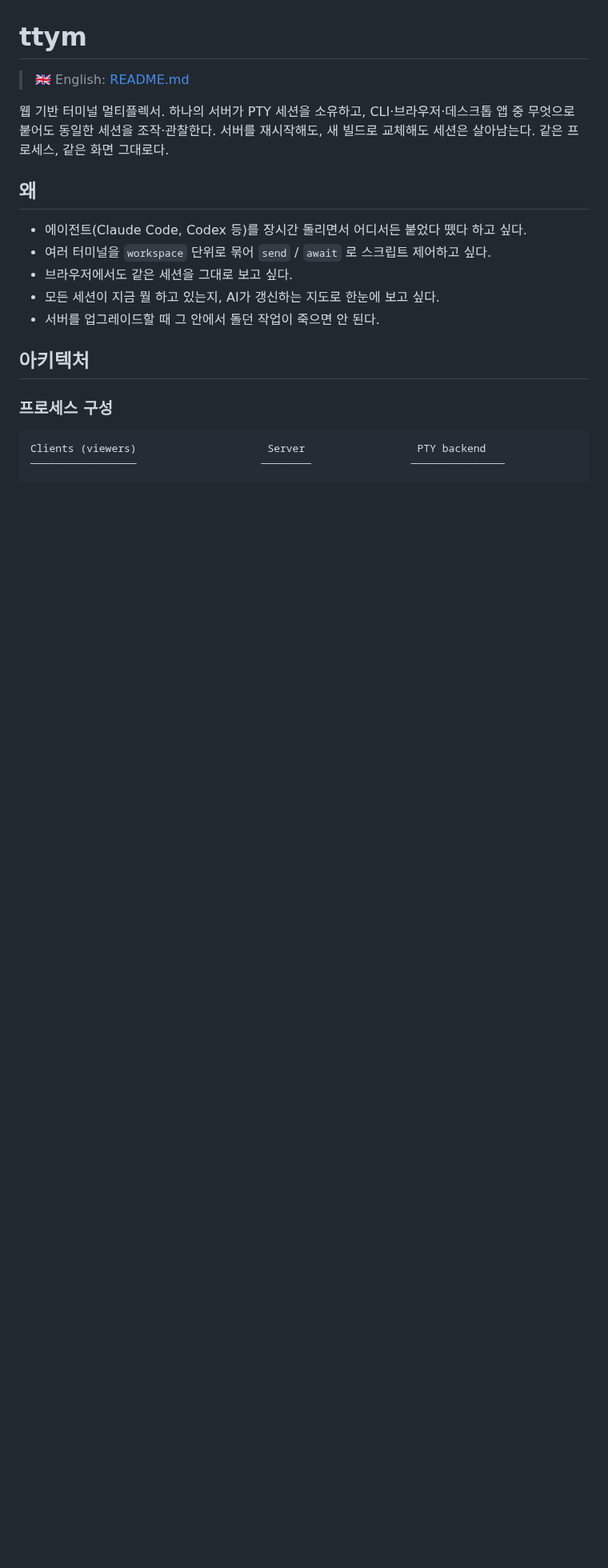
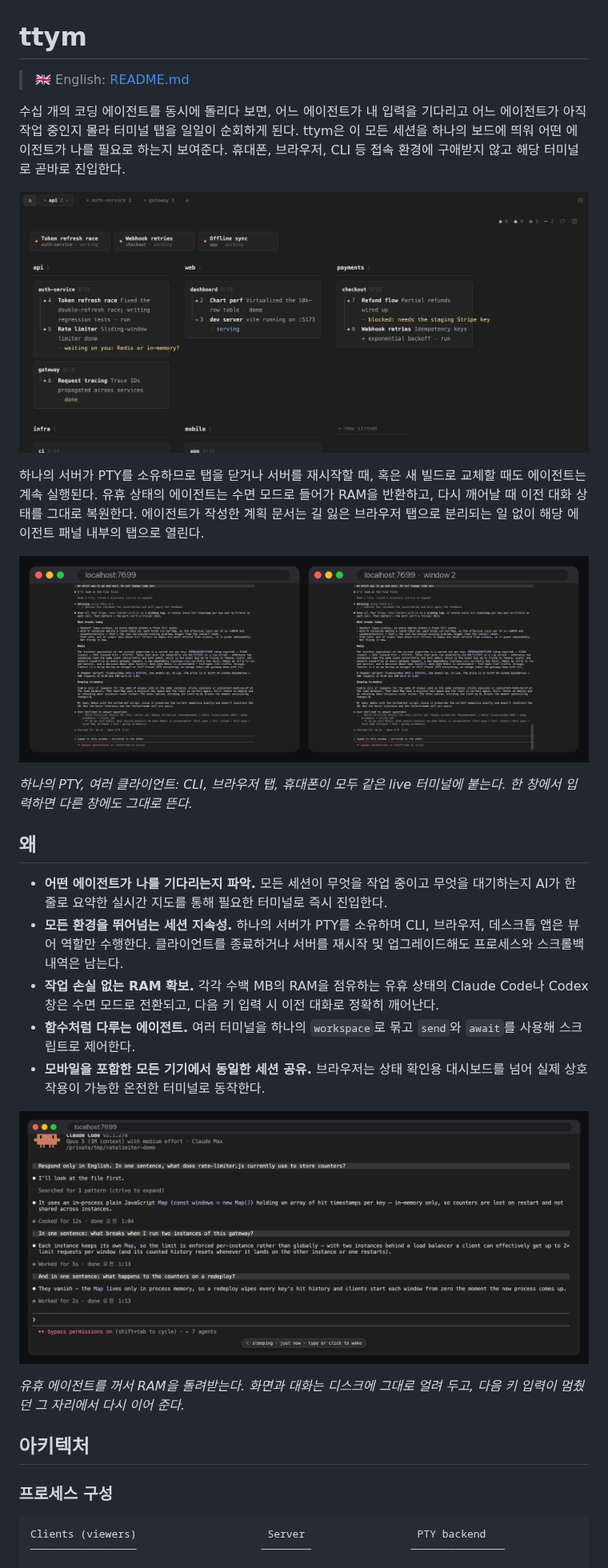
Before and after one commit to esc5221/ttym, a Markdown page: README.ko.md, the part around the change. Shown at 80% size. GitHub-like rendering; pictures changed too: docs/assets/s1-hero.png (added), docs/assets/s2-mirror.png (added), docs/assets/s3-sleep.png (added); blank space fills up the shorter version.

```diff
--- a/README.ko.md
+++ b/README.ko.md
@@ -2,15 +2,27 @@
 
 > 🇬🇧 English: [README.md](README.md)
 
-웹 기반 터미널 멀티플렉서. 하나의 서버가 PTY 세션을 소유하고, CLI·브라우저·데스크톱 앱 중 무엇으로 붙어도 동일한 세션을 조작·관찰한다. 서버를 재시작해도, 새 빌드로 교체해도 세션은 살아남는다. 같은 프로세스, 같은 화면 그대로다.
+수십 개의 코딩 에이전트를 동시에 돌리다 보면, 어느 에이전트가 내 입력을 기다리고 어느 에이전트가 아직 작업 중인지 몰라 터미널 탭을 일일이 순회하게 된다. ttym은 이 모든 세션을 하나의 보드에 띄워 어떤 에이전트가 나를 필요로 하는지 보여준다. 휴대폰, 브라우저, CLI 등 접속 환경에 구애받지 않고 해당 터미널로 곧바로 진입한다.
+
+![작업 지도 — 어떤 세션이 나를 필요로 하나](docs/assets/s1-hero.png)
+
+하나의 서버가 PTY를 소유하므로 탭을 닫거나 서버를 재시작할 때, 혹은 새 빌드로 교체할 때도 에이전트는 계속 실행된다. 유휴 상태의 에이전트는 수면 모드로 들어가 RAM을 반환하고, 다시 깨어날 때 이전 대화 상태를 그대로 복원한다. 에이전트가 작성한 계획 문서는 길 잃은 브라우저 탭으로 분리되는 일 없이 해당 에이전트 패널 내부의 탭으로 열린다.
+
+![같은 세션을 두 창에서 — 한쪽에 입력하면 다른 쪽에도 나타난다](docs/assets/s2-mirror.png)
+
+*하나의 PTY, 여러 클라이언트: CLI, 브라우저 탭, 휴대폰이 모두 같은 live 터미널에 붙는다. 한 창에서 입력하면 다른 창에도 그대로 뜬다.*
 
 ## 왜
 
-- 에이전트(Claude Code, Codex 등)를 장시간 돌리면서 어디서든 붙었다 뗐다 하고 싶다.
-- 여러 터미널을 `workspace` 단위로 묶어 `send` / `await` 로 스크립트 제어하고 싶다.
-- 브라우저에서도 같은 세션을 그대로 보고 싶다.
-- 모든 세션이 지금 뭘 하고 있는지, AI가 갱신하는 지도로 한눈에 보고 싶다.
-- 서버를 업그레이드할 때 그 안에서 돌던 작업이 죽으면 안 된다.
+- **어떤 에이전트가 나를 기다리는지 파악.** 모든 세션이 무엇을 작업 중이고 무엇을 대기하는지 AI가 한 줄로 요약한 실시간 지도를 통해 필요한 터미널로 즉시 진입한다.
+- **모든 환경을 뛰어넘는 세션 지속성.** 하나의 서버가 PTY를 소유하며 CLI, 브라우저, 데스크톱 앱은 뷰어 역할만 수행한다. 클라이언트를 종료하거나 서버를 재시작 및 업그레이드해도 프로세스와 스크롤백 내역은 남는다.
+- **작업 손실 없는 RAM 확보.** 각각 수백 MB의 RAM을 점유하는 유휴 상태의 Claude Code나 Codex 창은 수면 모드로 전환되고, 다음 키 입력 시 이전 대화로 정확히 깨어난다.
+- **함수처럼 다루는 에이전트.** 여러 터미널을 하나의 `workspace`로 묶고 `send`와 `await`를 사용해 스크립트로 제어한다.
+- **모바일을 포함한 모든 기기에서 동일한 세션 공유.** 브라우저는 상태 확인용 대시보드를 넘어 실제 상호작용이 가능한 온전한 터미널로 동작한다.
+
+![잠든 유휴 에이전트 — 프로세스는 사라졌지만 대화는 그대로, 키 한 번이면 깨어난다](docs/assets/s3-sleep.png)
+
+*유휴 에이전트를 꺼서 RAM을 돌려받는다. 화면과 대화는 디스크에 그대로 얼려 두고, 다음 키 입력이 멈췄던 그 자리에서 다시 이어 준다.*
 
 ## 아키텍처
 
```
Also changed, not shown: README.md (+32 -9 lines).
